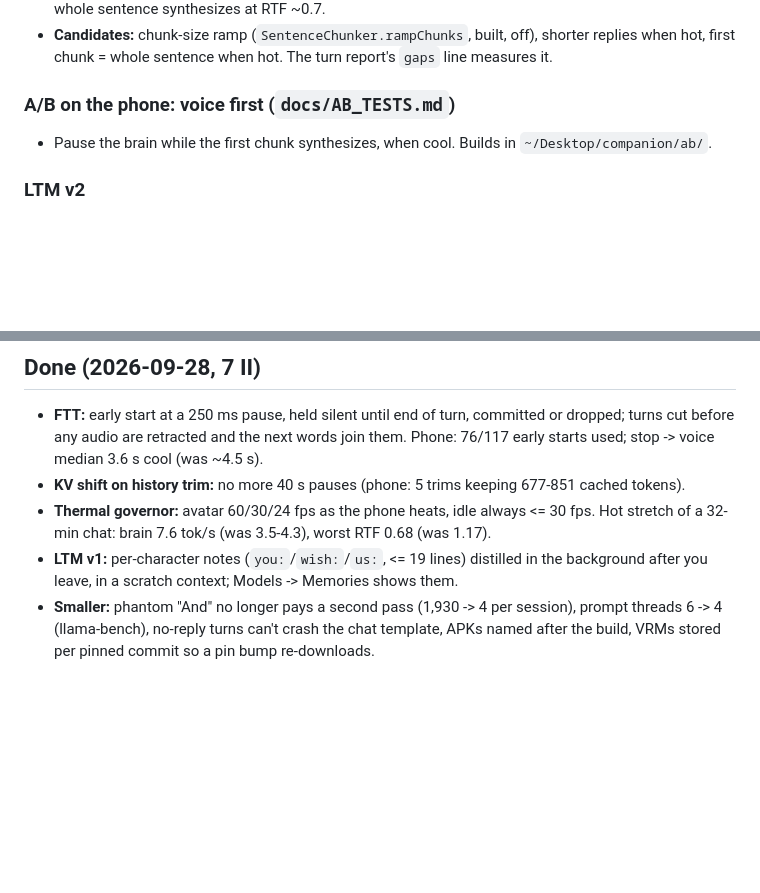
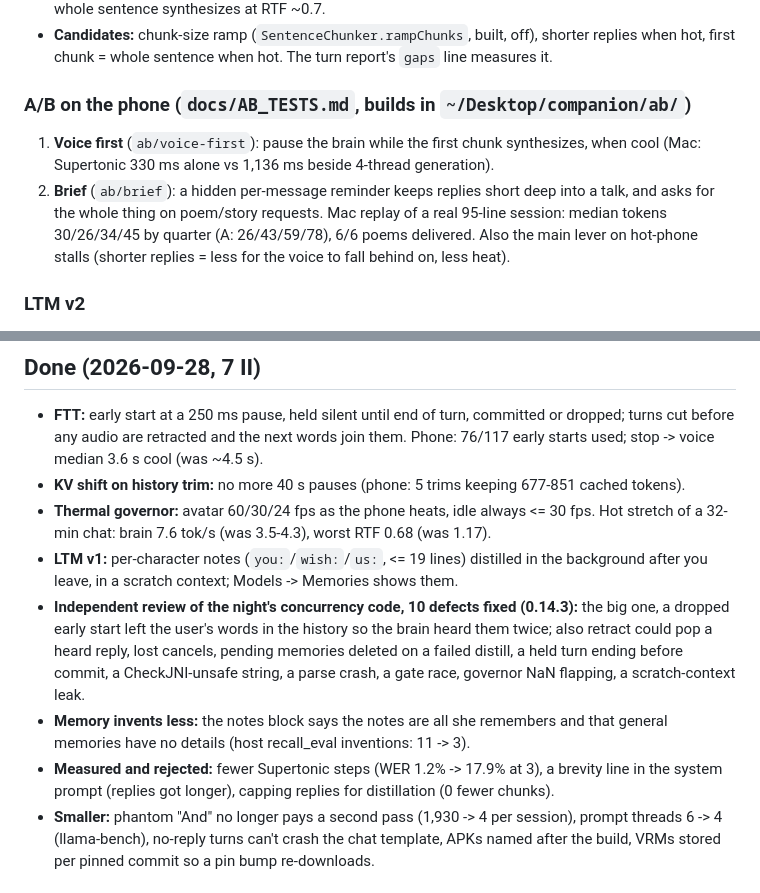
Before and after one commit to gke0op/repo-pulse, a Markdown page: docs/ROADMAP.md, 2 parts joined by grey strips. GitHub-like rendering; blank space fills up the shorter version.

Commit message:
docs: roadmap and A/B notes after the night's work; memory v4 line tested and rejected
Co-Authored-By: Claude Opus 5.5 <noreply@anthropic.com>

```diff
--- a/docs/ROADMAP.md
+++ b/docs/ROADMAP.md
@@ -13,8 +13,13 @@ reports and the desktop harnesses in `tools/host-test` and `web/avatar`.
 - **Candidates:** chunk-size ramp (`SentenceChunker.rampChunks`, built, off), shorter replies when
   hot, first chunk = whole sentence when hot. The turn report's `gaps` line measures it.
 
-### A/B on the phone: voice first (`docs/AB_TESTS.md`)
-- Pause the brain while the first chunk synthesizes, when cool. Builds in `~/Desktop/companion/ab/`.
+### A/B on the phone (`docs/AB_TESTS.md`, builds in `~/Desktop/companion/ab/`)
+1. **Voice first** (`ab/voice-first`): pause the brain while the first chunk synthesizes, when cool
+   (Mac: Supertonic 330 ms alone vs 1,136 ms beside 4-thread generation).
+2. **Brief** (`ab/brief`): a hidden per-message reminder keeps replies short deep into a talk, and
+   asks for the whole thing on poem/story requests. Mac replay of a real 95-line session: median
+   tokens 30/26/34/45 by quarter (A: 26/43/59/78), 6/6 poems delivered. Also the main lever on
+   hot-phone stalls (shorter replies = less for the voice to fall behind on, less heat).
 
 ### LTM v2
 - v1 is in (below). Next: notes quality (merge near-duplicates the brain rephrases, drop
@@ -32,6 +37,15 @@ reports and the desktop harnesses in `tools/host-test` and `web/avatar`.
   stretch of a 32-min chat: brain 7.6 tok/s (was 3.5-4.3), worst RTF 0.68 (was 1.17).
 - **LTM v1:** per-character notes (`you:`/`wish:`/`us:`, <= 19 lines) distilled in the background
   after you leave, in a scratch context; Models -> Memories shows them.
+- **Independent review of the night's concurrency code, 10 defects fixed (0.14.3):** the big one,
+  a dropped early start left the user's words in the history so the brain heard them twice; also
+  retract could pop a heard reply, lost cancels, pending memories deleted on a failed distill, a
+  held turn ending before commit, a CheckJNI-unsafe string, a parse crash, a gate race, governor
+  NaN flapping, a scratch-context leak.
+- **Memory invents less:** the notes block says the notes are all she remembers and that general
+  memories have no details (host recall_eval inventions: 11 -> 3).
+- **Measured and rejected:** fewer Supertonic steps (WER 1.2% -> 17.9% at 3), a brevity line in
+  the system prompt (replies got longer), capping replies for distillation (0 fewer chunks).
 - **Smaller:** phantom "And" no longer pays a second pass (1,930 -> 4 per session), prompt
   threads 6 -> 4 (llama-bench), no-reply turns can't crash the chat template, APKs named after the
   build, VRMs stored per pinned commit so a pin bump re-downloads.
```
Also changed, not shown: docs/AB_TESTS.md (+3 -1 lines).
